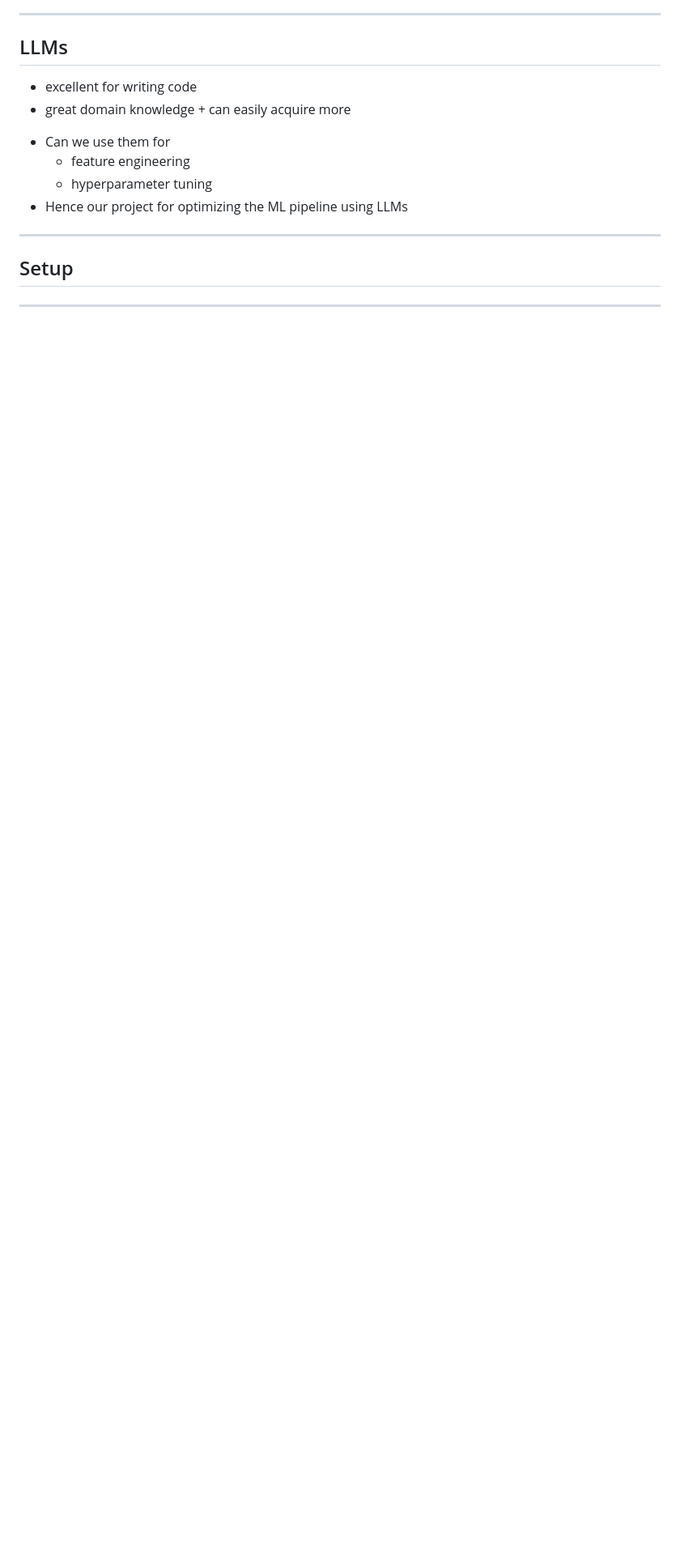
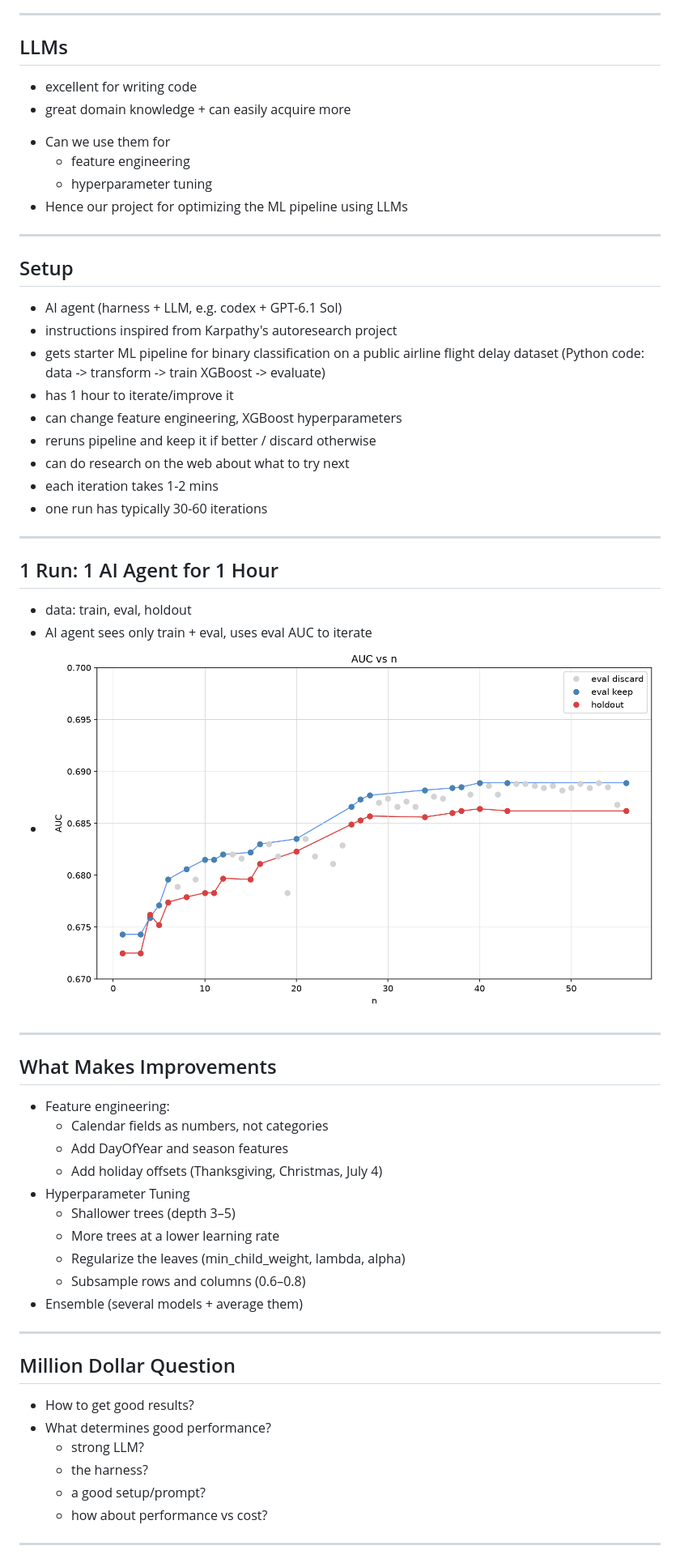
Before and after one commit to szilard/talk-xgb_ar3_r2, a Markdown page: slides.md, the part around the change. Shown at 81% size. Drawn GitHub-style; pictures changed too: images/p30-auc-vs-n-run.png (added); blank space fills up the shorter version.

Commit message:
Add Setup and 1 Run slides
Co-Authored-By: Claude Opus 5.5 <noreply@anthropic.com>

```diff
--- a/slides.md
+++ b/slides.md
@@ -196,7 +196,54 @@ section > ul:last-of-type ul { list-style-type: disc; }
 
 ## Setup
 
+* AI agent (harness + LLM, e.g. codex + GPT-6.1 Sol)
+* instructions inspired from Karpathy's autoresearch project
+* gets starter ML pipeline for binary classification on a public airline flight delay dataset (Python code: data -> transform -> train XGBoost -> evaluate)
+* has 1 hour to iterate/improve it
+* can change feature engineering, XGBoost hyperparameters
+* reruns pipeline and keep it if better / discard otherwise
+* can do research on the web about what to try next
+* each iteration takes 1-2 mins
+* one run has typically 30-60 iterations
 
+---
+
+## 1 Run: 1 AI Agent for 1 Hour
+
+<style scoped>
+section { justify-content: flex-start; padding-top: 30px; }
+li:has(img) { list-style: none; text-align: center; }
+</style>
+
+* data: train, eval, holdout
+* AI agent sees only train + eval, uses eval AUC to iterate
+* ![h:520](images/p30-auc-vs-n-run.png)
+
+---
+
+## What Makes Improvements
+
+* Feature engineering:
+  * Calendar fields as numbers, not categories
+  * Add DayOfYear and season features
+  * Add holiday offsets (Thanksgiving, Christmas, July 4)
+* Hyperparameter Tuning
+  * Shallower trees (depth 3–5)
+  * More trees at a lower learning rate
+  * Regularize the leaves (min_child_weight, lambda, alpha)
+  * Subsample rows and columns (0.6–0.8)
+* Ensemble (several models + average them)
+
+---
+
+## Million Dollar Question
+
+* How to get good results?
+* What determines good performance?
+   * strong LLM?
+   * the harness?
+   * a good setup/prompt?
+   * how about performance vs cost?
 
 ---
 
```
